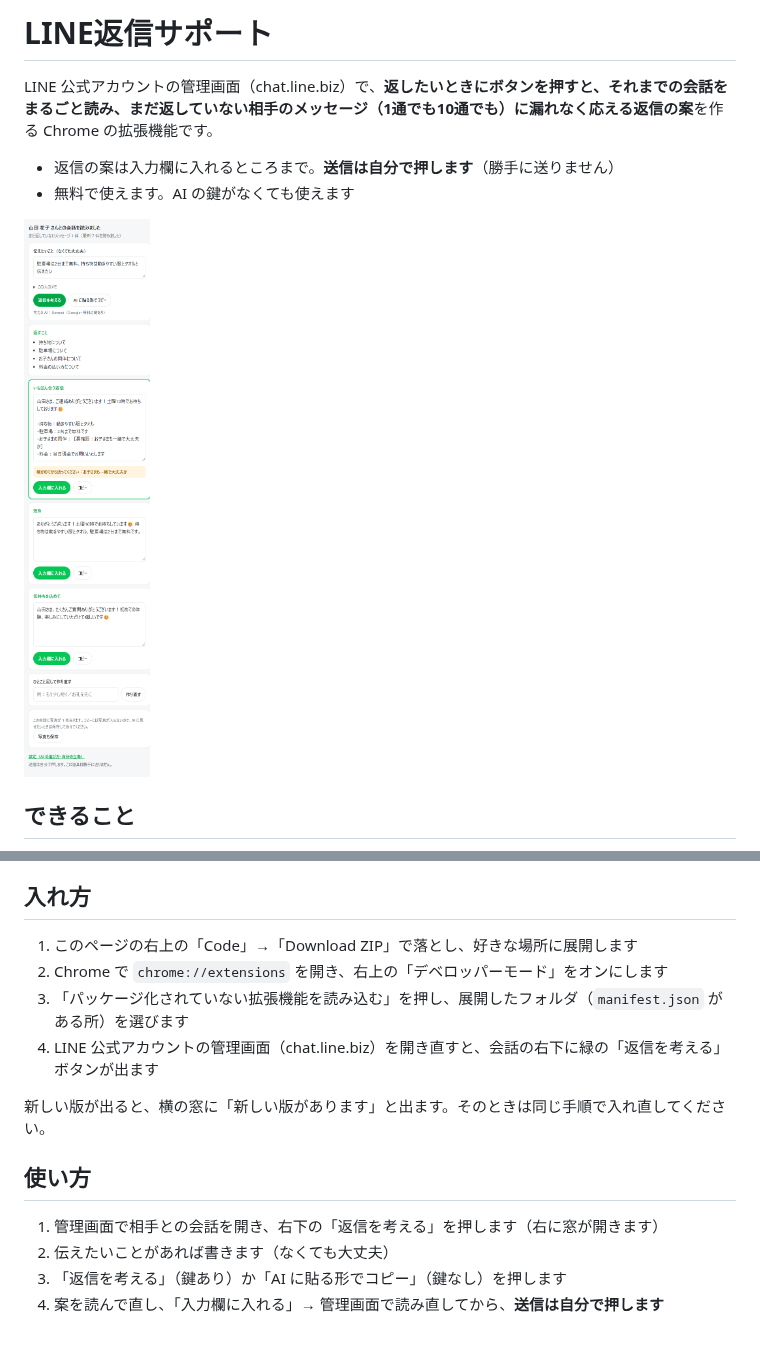
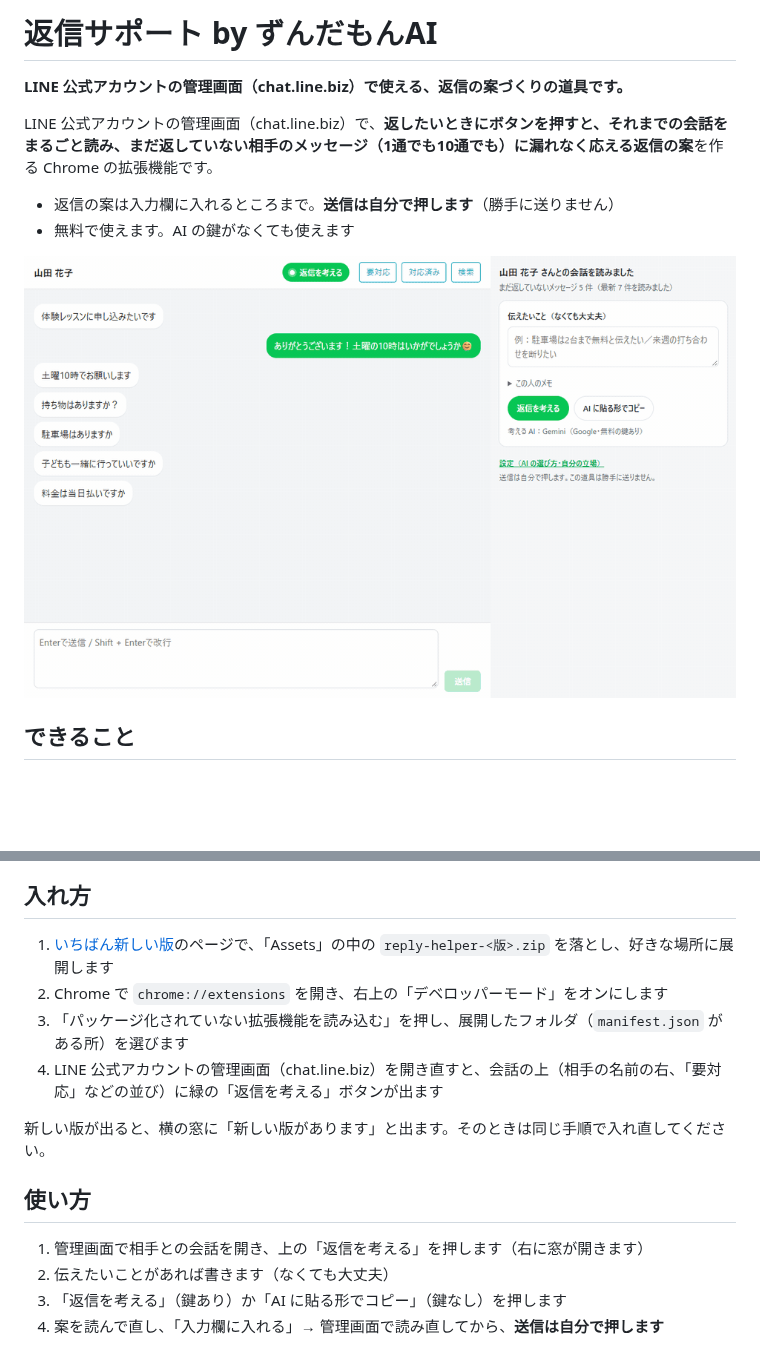
Before and after one commit to tashirosmasashis-cell/line-reply-helper, a Markdown page: README.md, 2 parts joined by grey strips. GitHub-like rendering; pictures changed too: docs/demo.gif (added); blank space fills up the shorter version.

Commit message:
表に出す名前を「返信サポート by ずんだもんAI」に・ボタンを会話の見出しの列へ・説明書に動く画像
Co-Authored-By: Claude Opus 5.5 <noreply@anthropic.com>

```diff
--- a/README.md
+++ b/README.md
@@ -1,11 +1,13 @@
-# LINE返信サポート
+# 返信サポート by ずんだもんAI
+
+**LINE 公式アカウントの管理画面（chat.line.biz）で使える、返信の案づくりの道具です。**
 
 LINE 公式アカウントの管理画面（chat.line.biz）で、**返したいときにボタンを押すと、それまでの会話をまるごと読み、まだ返していない相手のメッセージ（1通でも10通でも）に漏れなく応える返信の案**を作る Chrome の拡張機能です。
 
 - 返信の案は入力欄に入れるところまで。**送信は自分で押します**（勝手に送りません）
 - 無料で使えます。AI の鍵がなくても使えます
 
-<img src="docs/panel.png" width="360" alt="横の窓に、返すこと・いちばん合う返信・別の言い方が出ているところ（架空の会話）">
+<img src="docs/demo.gif" width="760" alt="会話を開いて「返信を考える」を押すと、右の窓に返すことと返信の案が出て、入力欄に入るまで（架空の会話）">
 
 ## できること
 
@@ -30,16 +32,16 @@ LINE 公式アカウントの管理画面（chat.line.biz）で、**返したい
 
 ## 入れ方
 
-1. このページの右上の「Code」→「Download ZIP」で落とし、好きな場所に展開します
+1. [いちばん新しい版](https://github.com/tashirosmasashis-cell/line-reply-helper/releases/latest)のページで、「Assets」の中の `reply-helper-<版>.zip` を落とし、好きな場所に展開します
 2. Chrome で `chrome://extensions` を開き、右上の「デベロッパーモード」をオンにします
 3. 「パッケージ化されていない拡張機能を読み込む」を押し、展開したフォルダ（`manifest.json` がある所）を選びます
-4. LINE 公式アカウントの管理画面（chat.line.biz）を開き直すと、会話の右下に緑の「返信を考える」ボタンが出ます
+4. LINE 公式アカウントの管理画面（chat.line.biz）を開き直すと、会話の上（相手の名前の右、「要対応」などの並び）に緑の「返信を考える」ボタンが出ます
 
 新しい版が出ると、横の窓に「新しい版があります」と出ます。そのときは同じ手順で入れ直してください。
 
 ## 使い方
 
-1. 管理画面で相手との会話を開き、右下の「返信を考える」を押します（右に窓が開きます）
+1. 管理画面で相手との会話を開き、上の「返信を考える」を押します（右に窓が開きます）
 2. 伝えたいことがあれば書きます（なくても大丈夫）
 3. 「返信を考える」（鍵あり）か「AI に貼る形でコピー」（鍵なし）を押します
 4. 案を読んで直し、「入力欄に入れる」→ 管理画面で読み直してから、**送信は自分で押します**
```
Also changed, not shown: 6 other files.
